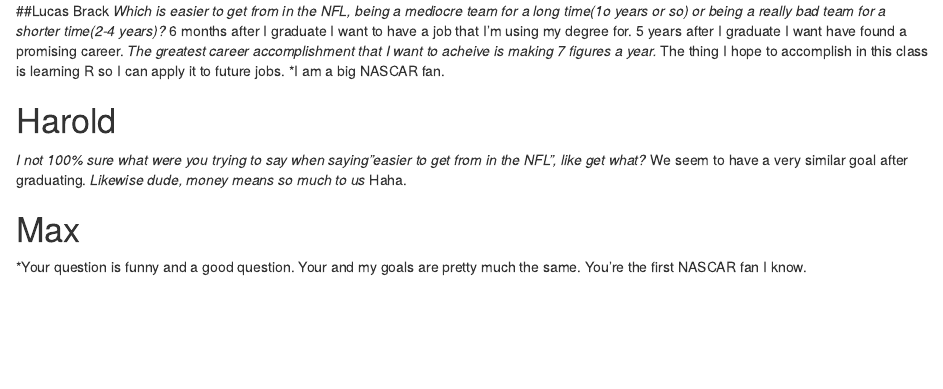
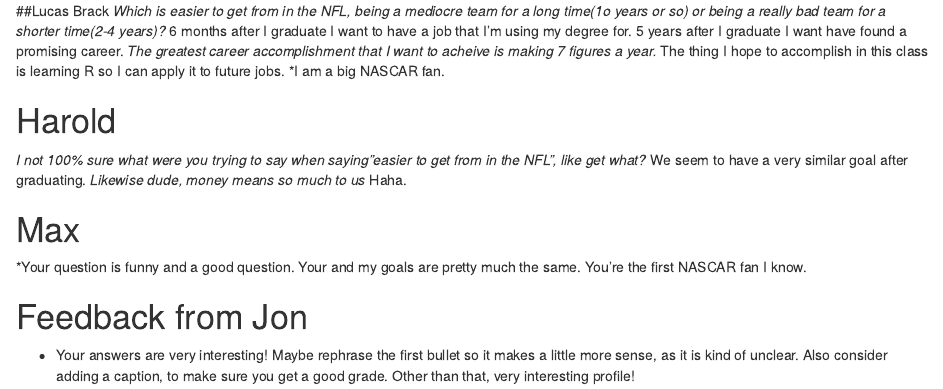
Before and after one commit to HaroldChamg/Pink-Lemonade-2, an R Markdown document (Harold-feedback on Luke.Rmd): the page in a window 1100 px wide, from 640 px down. Rendered offline with R 4.5, knitr and Pandoc, with nearby package versions.

Commit message:
Update Harold-feedback on Luke.Rmd

```diff
--- a/Harold-feedback on Luke.Rmd
+++ b/Harold-feedback on Luke.Rmd
@@ -26,3 +26,6 @@ knitr::opts_chunk$set(echo = TRUE)
 
 # Max
 *Your question is funny and a good question. Your and my goals are pretty much the same. You're the first NASCAR fan I know.
+
+# Feedback from Jon
+* Your answers are very interesting!  Maybe rephrase the first bullet so it makes a little more sense, as it is kind of unclear.  Also consider adding a caption, to make sure you get a good grade.  Other than that, very interesting profile!
```
